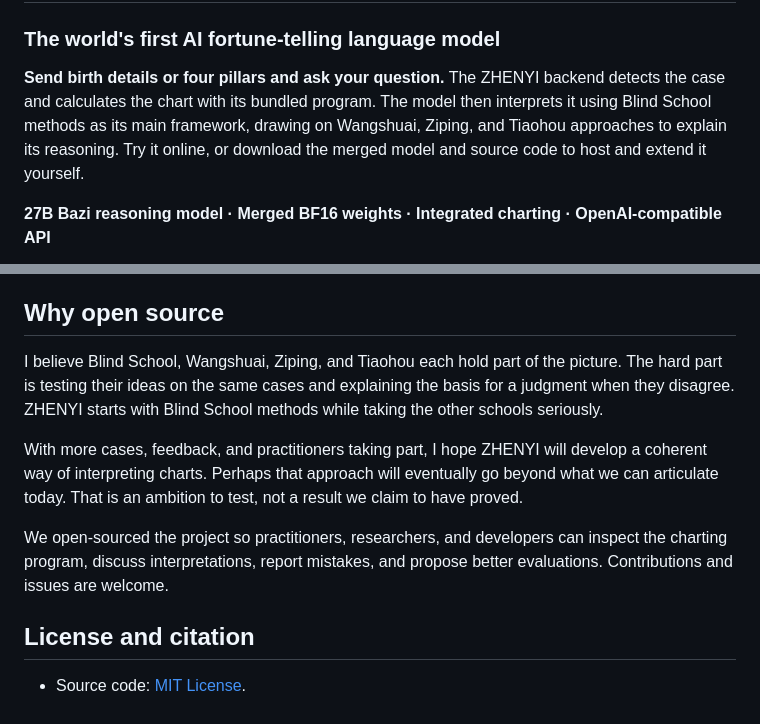
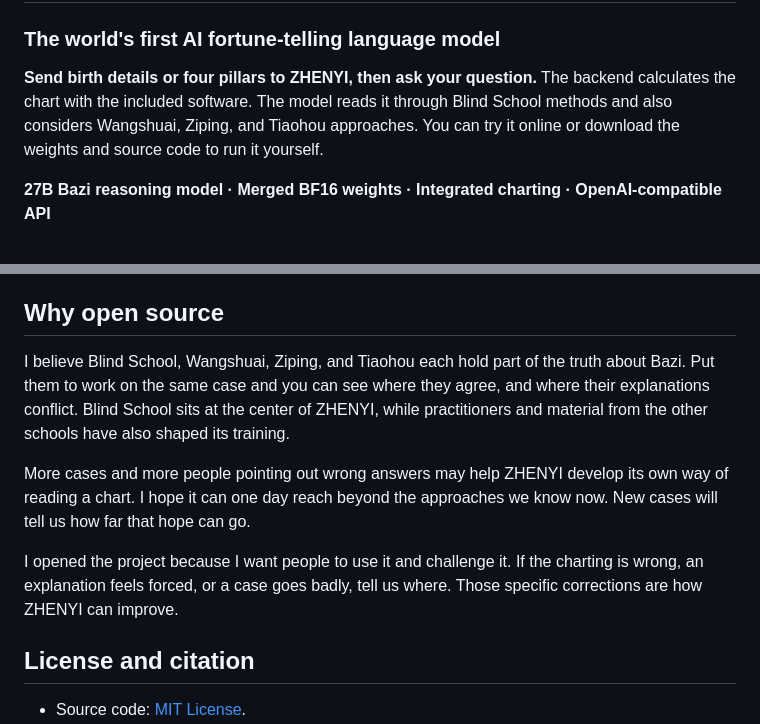
Before and after one commit to ZHENYI-ORG/Mingli-AI, a Markdown page: README.en.md, 2 parts joined by grey strips. Rendered like a GitHub page.

```diff
--- a/README.en.md
+++ b/README.en.md
@@ -4,7 +4,7 @@
 
 ### The world's first AI fortune-telling language model
 
-**Send birth details or four pillars and ask your question.** The ZHENYI backend detects the case and calculates the chart with its bundled program. The model then interprets it using Blind School methods as its main framework, drawing on Wangshuai, Ziping, and Tiaohou approaches to explain its reasoning. Try it online, or download the merged model and source code to host and extend it yourself.
+**Send birth details or four pillars to ZHENYI, then ask your question.** The backend calculates the chart with the included software. The model reads it through Blind School methods and also considers Wangshuai, Ziping, and Tiaohou approaches. You can try it online or download the weights and source code to run it yourself.
 
 **27B Bazi reasoning model · Merged BF16 weights · Integrated charting · OpenAI-compatible API**
 
@@ -111,11 +103,11 @@ For an OpenAI-compatible SDK, set `base_url` to `http://localhost:8787/v1` and u
 
 ## Why open source
 
-I believe Blind School, Wangshuai, Ziping, and Tiaohou each hold part of the picture. The hard part is testing their ideas on the same cases and explaining the basis for a judgment when they disagree. ZHENYI starts with Blind School methods while taking the other schools seriously.
+I believe Blind School, Wangshuai, Ziping, and Tiaohou each hold part of the truth about Bazi. Put them to work on the same case and you can see where they agree, and where their explanations conflict. Blind School sits at the center of ZHENYI, while practitioners and material from the other schools have also shaped its training.
 
-With more cases, feedback, and practitioners taking part, I hope ZHENYI will develop a coherent way of interpreting charts. Perhaps that approach will eventually go beyond what we can articulate today. That is an ambition to test, not a result we claim to have proved.
+More cases and more people pointing out wrong answers may help ZHENYI develop its own way of reading a chart. I hope it can one day reach beyond the approaches we know now. New cases will tell us how far that hope can go.
 
-We open-sourced the project so practitioners, researchers, and developers can inspect the charting program, discuss interpretations, report mistakes, and propose better evaluations. Contributions and issues are welcome.
+I opened the project because I want people to use it and challenge it. If the charting is wrong, an explanation feels forced, or a case goes badly, tell us where. Those specific corrections are how ZHENYI can improve.
 
 ## License and citation
 
```
Also changed, not shown: other parts of README.en.md (+4 -14 lines), README.ja.md (+10 -20 lines), README.md (+9 -20 lines).
